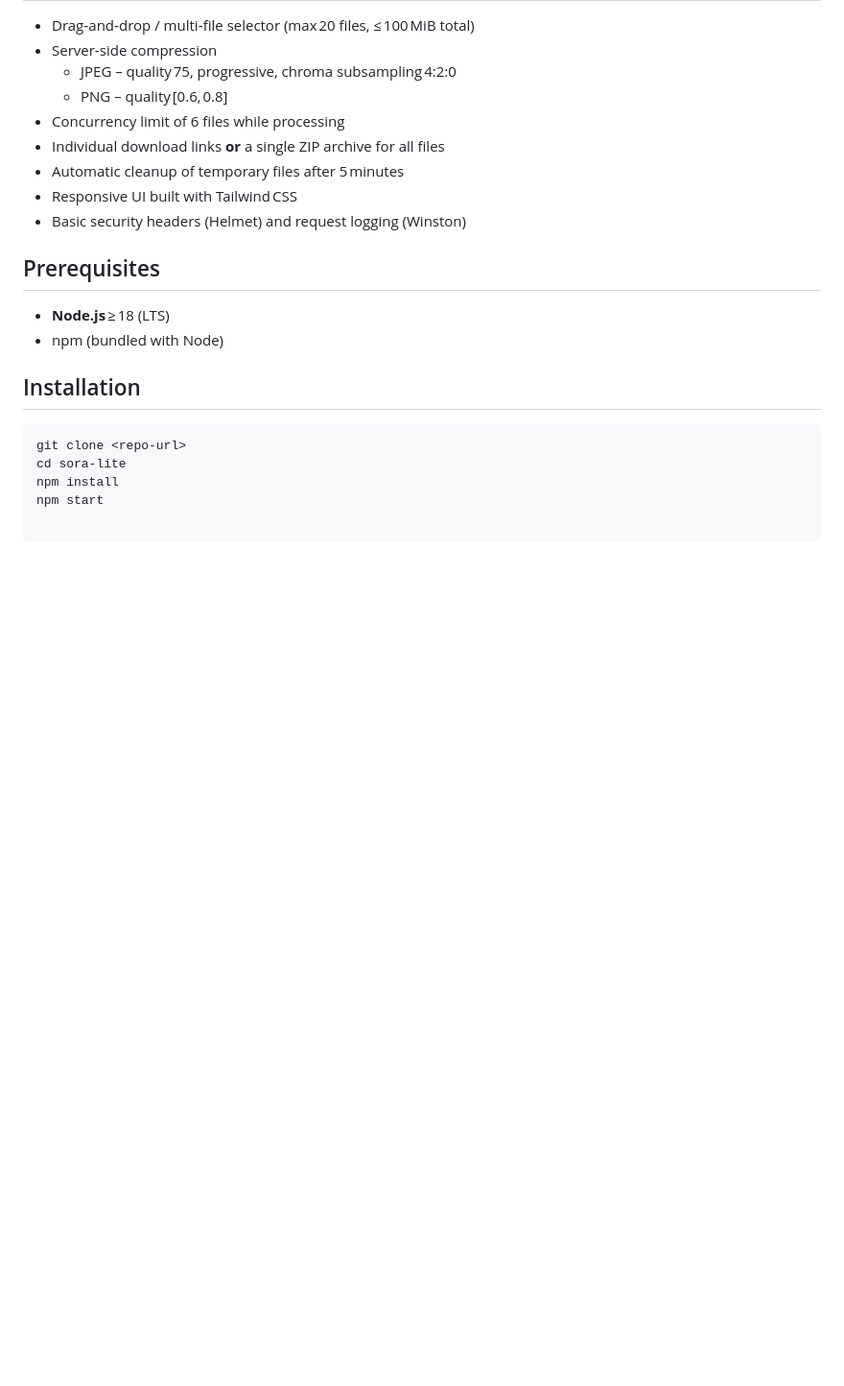
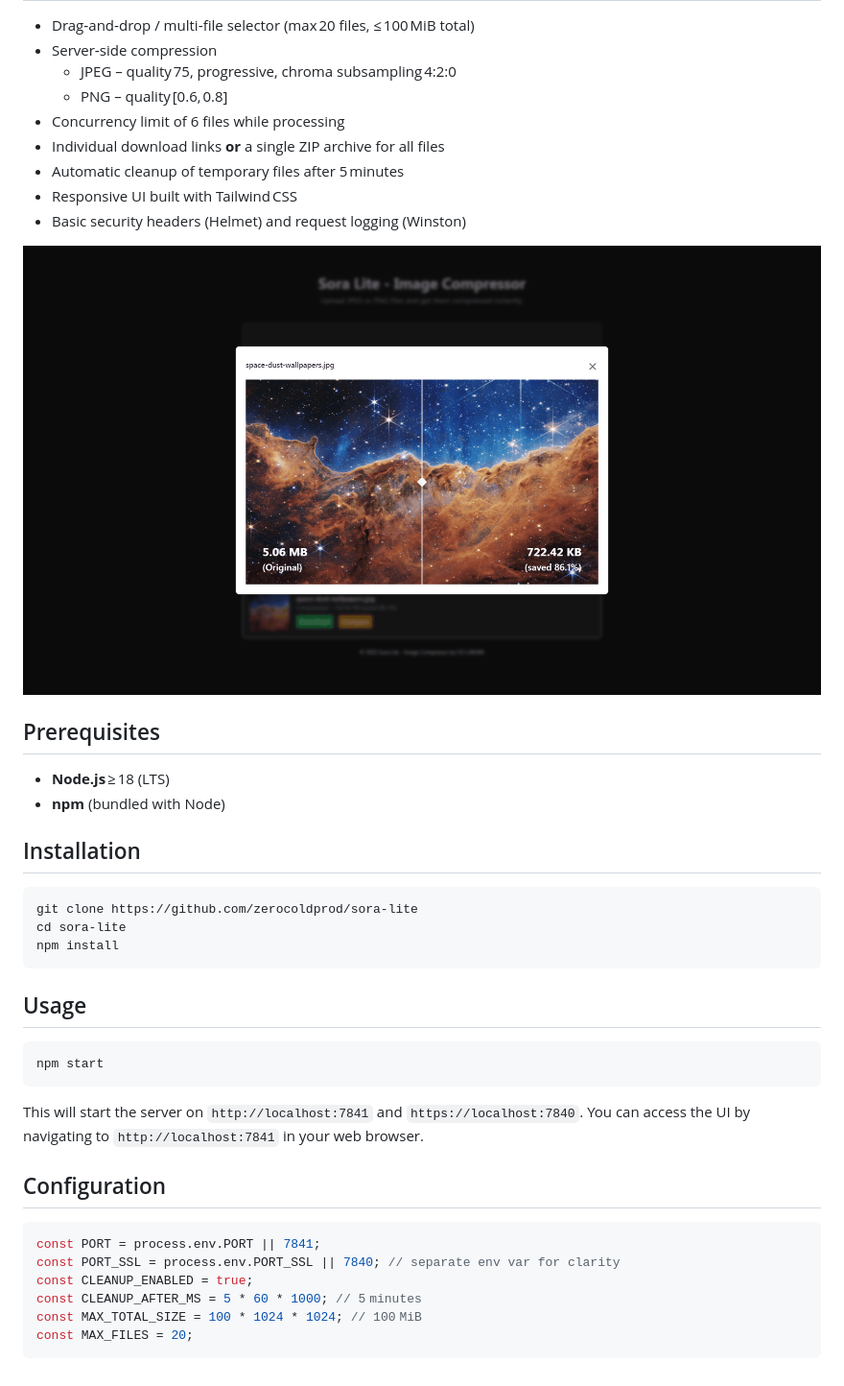
Before and after one commit to zerocoldprod/sora-lite, a Markdown page: README.md, the part around the change printed below. Shown: that part at 96% size. Rendered like a GitHub page; pictures changed too: public/img/preview.png (added); blank space fills up the shorter version.

Commit message:
updates ReadMe & Cleanup Condition & Images Screenshot

````diff
--- a/README.md
+++ b/README.md
@@ -15,15 +17,39 @@ processes JPEGs with **mozjpeg** and PNGs with **pngquant** on the server side.
 - Responsive UI built with Tailwind CSS
 - Basic security headers (Helmet) and request logging (Winston)
 
+![Preview 1](./public/img/preview.png)
+
 ## Prerequisites
 
 - **Node.js** ≥ 18 (LTS)
-- npm (bundled with Node)
+- **npm** (bundled with Node)
+
 
 ## Installation
 
 ```bash
-git clone <repo‑url>
+git clone https://github.com/zerocoldprod/sora-lite
 cd sora-lite
 npm install
+```
+
+## Usage
+
+```bash
 npm start
+```
+
+This will start the server on `http://localhost:7841` and `https://localhost:7840`.
+You can access the UI by navigating to `http://localhost:7841` in your web browser.
+
+## Configuration
+
+
+```javascript
+const PORT = process.env.PORT || 7841;
+const PORT_SSL = process.env.PORT_SSL || 7840; // separate env var for clarity
+const CLEANUP_ENABLED = true;
+const CLEANUP_AFTER_MS = 5 * 60 * 1000; // 5 minutes
+const MAX_TOTAL_SIZE = 100 * 1024 * 1024; // 100 MiB
+const MAX_FILES = 20;
+```
````
Also changed, not shown: other parts of README.md (+2 -0 lines), public/img/screen.png (added), 1 other file.
